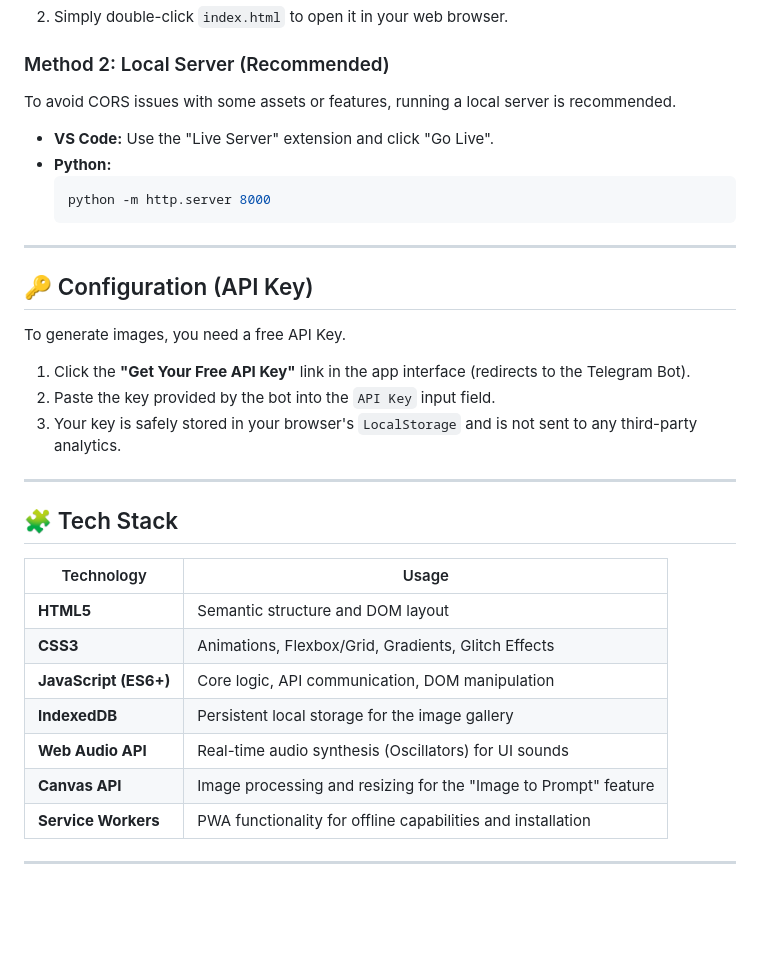
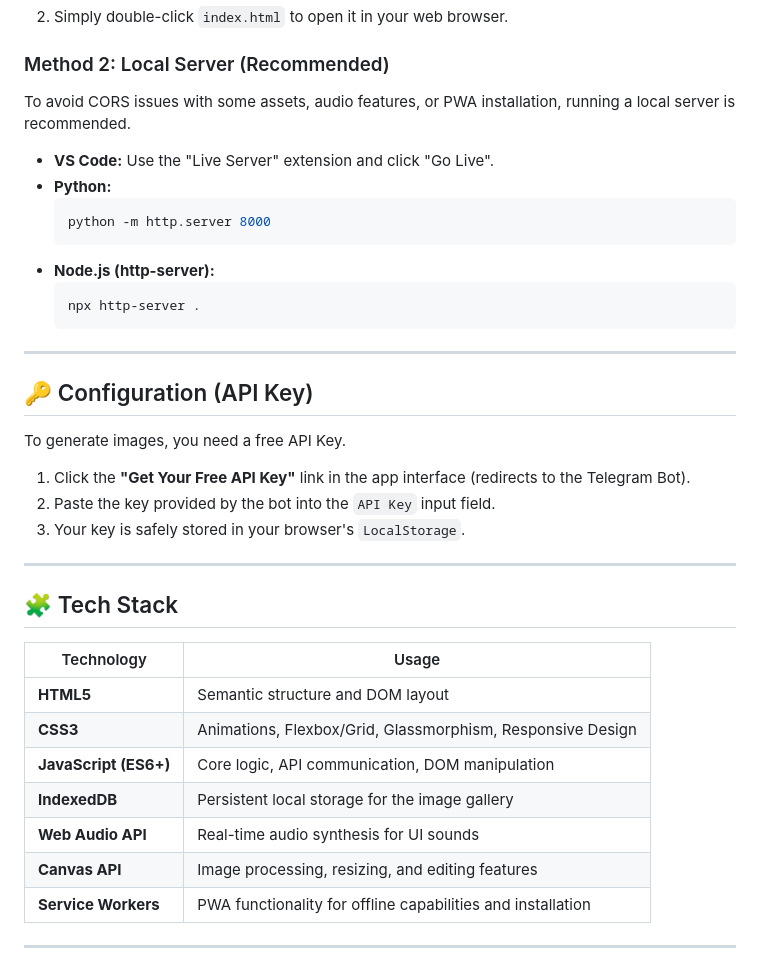
Before and after one commit to phaticusthiccy/Thena-Web, a Markdown page: README.md, the part around one of its changes. Rendered like a GitHub page; blank space fills up the shorter version.

````diff
--- a/README.md
+++ b/README.md
@@ -123,11 +116,16 @@ This project runs client-side. No backend server installation is required.
 2.  Simply double-click `index.html` to open it in your web browser.
 
 ### Method 2: Local Server (Recommended)
-To avoid CORS issues with some assets or features, running a local server is recommended.
+To avoid CORS issues with some assets, audio features, or PWA installation, running a local server is recommended.
+
 * **VS Code:** Use the "Live Server" extension and click "Go Live".
 * **Python:**
     ```bash
     python -m http.server 8000
+    ```
+* **Node.js (http-server):**
+    ```bash
+    npx http-server .
     ```
 
 ---
@@ -138,7 +136,7 @@ To generate images, you need a free API Key.
 
 1.  Click the **"Get Your Free API Key"** link in the app interface (redirects to the Telegram Bot).
 2.  Paste the key provided by the bot into the `API Key` input field.
-3.  Your key is safely stored in your browser's `LocalStorage` and is not sent to any third-party analytics.
+3.  Your key is safely stored in your browser's `LocalStorage`.
 
 ---
 
@@ -147,11 +145,11 @@ To generate images, you need a free API Key.
 | Technology | Usage |
 | --- | --- |
 | **HTML5** | Semantic structure and DOM layout |
-| **CSS3** | Animations, Flexbox/Grid, Gradients, Glitch Effects |
+| **CSS3** | Animations, Flexbox/Grid, Glassmorphism, Responsive Design |
 | **JavaScript (ES6+)** | Core logic, API communication, DOM manipulation |
 | **IndexedDB** | Persistent local storage for the image gallery |
-| **Web Audio API** | Real-time audio synthesis (Oscillators) for UI sounds |
-| **Canvas API** | Image processing and resizing for the "Image to Prompt" feature |
+| **Web Audio API** | Real-time audio synthesis for UI sounds |
+| **Canvas API** | Image processing, resizing, and editing features |
 | **Service Workers** | PWA functionality for offline capabilities and installation |
 
 ---
````
Also changed, not shown: other parts of README.md (+35 -42 lines).
